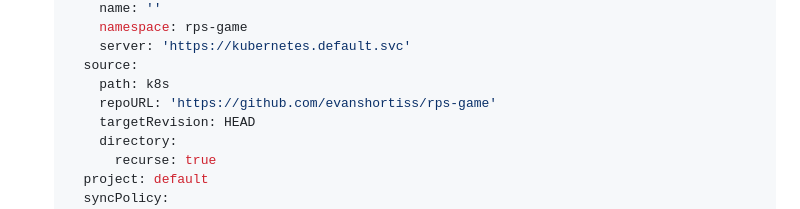
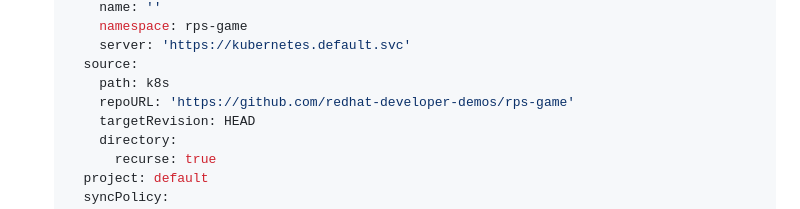
Before and after one commit to redhat-developer-demos/rps-game, a Markdown page: README.md, the part around the change. Rendered like a GitHub page.

Commit message:
doc: update url for repo in readme

```diff
--- a/README.md
+++ b/README.md
@@ -71,7 +71,7 @@ Once the Operator is ready you can find the link to Argo CD (provided and manage
         server: 'https://kubernetes.default.svc'
       source:
         path: k8s
-        repoURL: 'https://github.com/evanshortiss/rps-game'
+        repoURL: 'https://github.com/redhat-developer-demos/rps-game'
         targetRevision: HEAD
         directory:
           recurse: true
```
